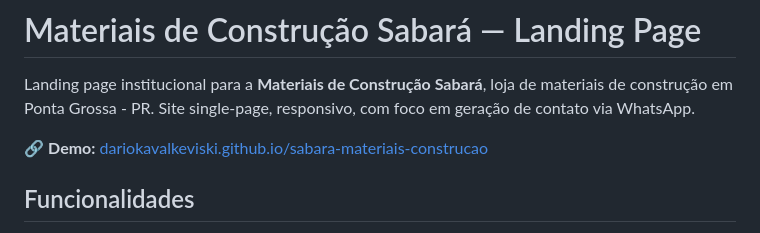
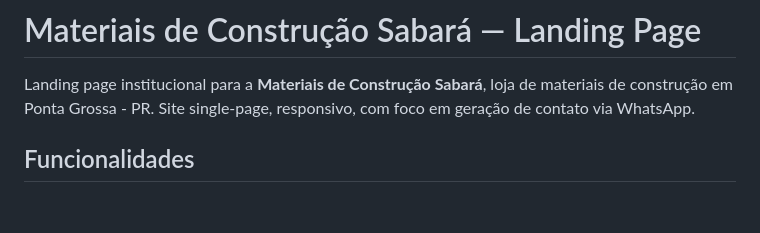
Before and after one commit to dariokavalkeviski/sabara-materiais-construcao, a Markdown page: README.md, the part around the change. GitHub-like rendering; blank space fills up the shorter version.

Commit message:
Remove demo link from README
Removed demo link from the README.

```diff
--- a/README.md
+++ b/README.md
@@ -1,8 +1,6 @@
 # Materiais de Construção Sabará — Landing Page
 
 Landing page institucional para a **Materiais de Construção Sabará**, loja de materiais de construção em Ponta Grossa - PR. Site single-page, responsivo, com foco em geração de contato via WhatsApp.
-
-🔗 **Demo:** [dariokavalkeviski.github.io/sabara-materiais-construcao](https://dariokavalkeviski.github.io/sabara-materiais-construcao/)
 
 ## Funcionalidades
 
```
